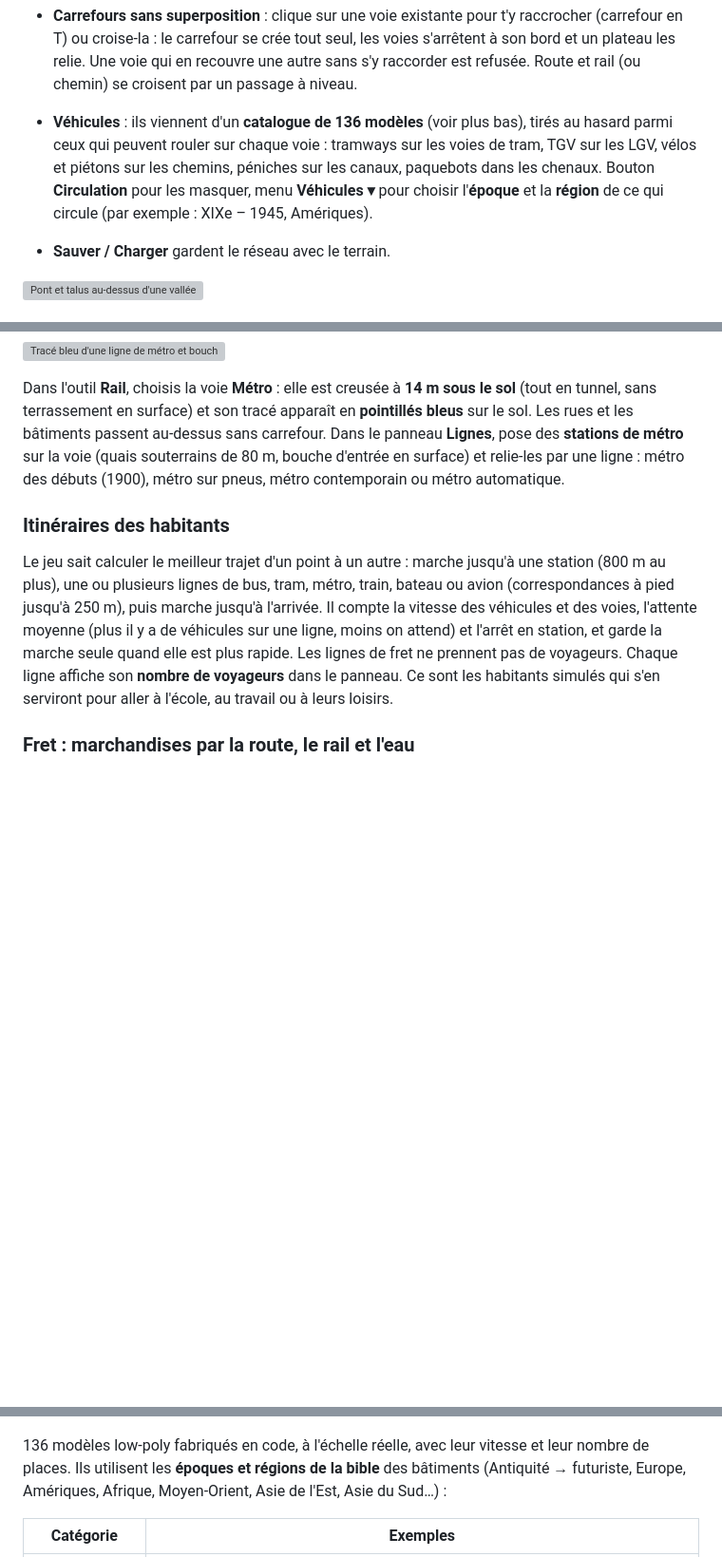
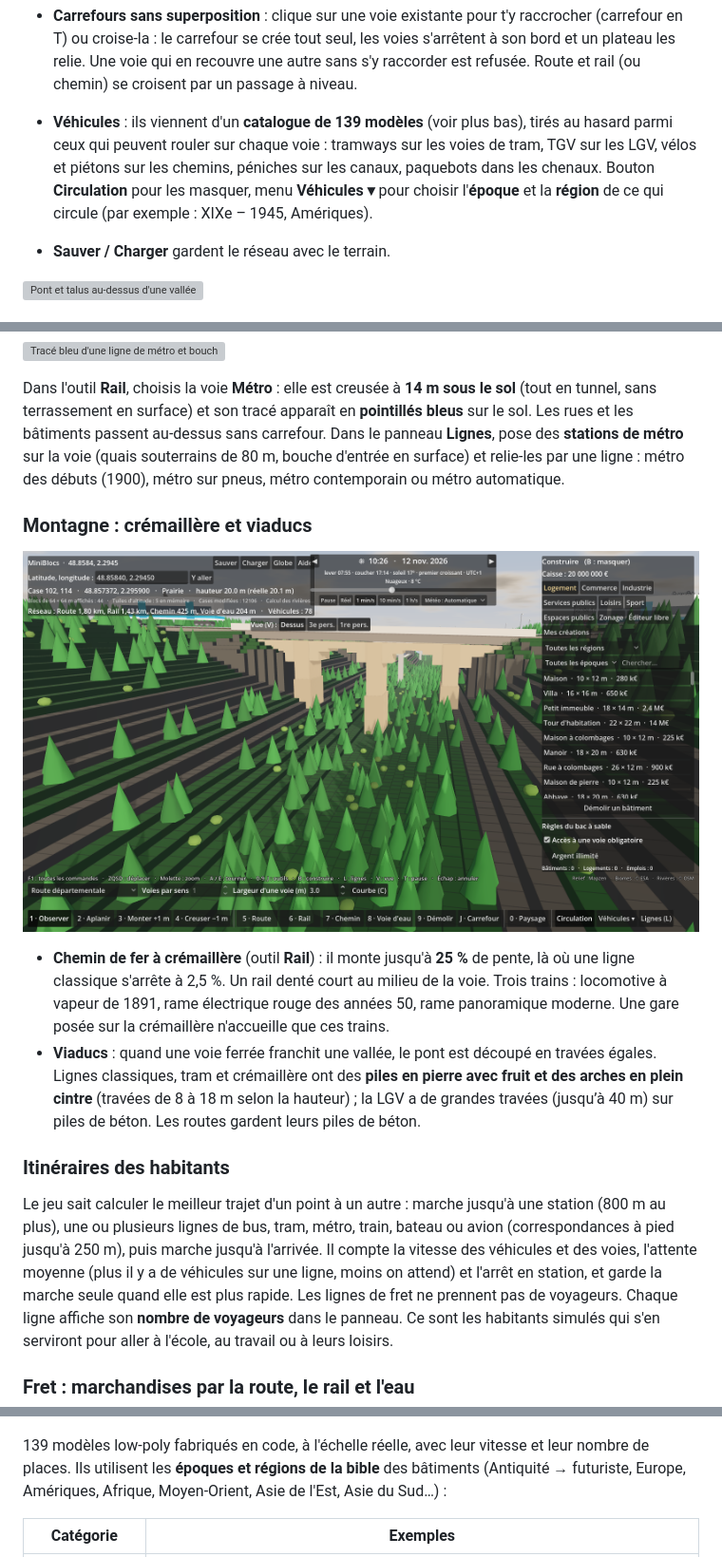
Before and after one commit to macgama/miniblocs, a Markdown page: README.md, 3 parts joined by grey strips. Shown at 95% size. GitHub-like rendering; pictures changed too: docs/apercu-viaduc.png (added); blank space fills up the shorter version; grey boxes are pictures that could not be loaded.

Commit message:
Rail en montagne : crémaillère et viaducs en pierre (#35)
* wip

* Carrefours : feux tricolores, stop, cédez-le-passage, priorité à droite ; files d'attente et freinage

Co-Authored-By: Claude Opus 5.5 <noreply@anthropic.com>
Claude-Session: https://claude.ai/code/session_01VWmGkanVvRppcx3YiisD7s

* Giratoires : Maj + clic avec l'outil Carrefour, anneau à sens unique, îlot central, priorité à l'anneau

Co-Authored-By: Claude Opus 5.5 <noreply@anthropic.com>
Claude-Session: https://claude.ai/code/session_01VWmGkanVvRppcx3YiisD7s

* Parkings : 26 places au bord des routes, les voitures viennent s'y garer puis repartent

Co-Authored-By: Claude Opus 5.5 <noreply@anthropic.com>
Claude-Session: https://claude.ai/code/session_01VWmGkanVvRppcx3YiisD7s

* Fret : dépôts de marchandises et camions, case Fret pour les trains et les bateaux, tonnes transportées

Co-Authored-By: Claude Opus 5.5 <noreply@anthropic.com>
Claude-Session: https://claude.ai/code/session_01VWmGkanVvRppcx3YiisD7s

* Métro souterrain et itinéraires des habitants en transports publics

- Voie de métro à 14 m sous le sol, tracé en pointillés, stations souterraines avec bouche d'entrée, 4 rames
- TransitPlanner : meilleur trajet marche + lignes + correspondances, comparé à la marche seule
- Voyageurs comptés par ligne et sauvegardés

Co-Authored-By: Claude Opus 5.5 <noreply@anthropic.com>
Claude-Session: https://claude.ai/code/session_01VWmGkanVvRppcx3YiisD7s

* Crémaillère et viaducs ferroviaires en pierre

Co-Authored-By: Claude Opus 5.5 <noreply@anthropic.com>
Claude-Session: https://claude.ai/code/session_01VWmGkanVvRppcx3YiisD7s

---------

Co-authored-by: Claude <noreply@anthropic.com>

```diff
--- a/README.md
+++ b/README.md
@@ -97,7 +97,7 @@ Dans le mode Terre, la barre du bas propose **5 Route**, **6 Rail**, **7 Chemin*
 - **Aperçu** vert (possible) ou rouge avec la raison : pente trop forte, virage trop serré, chevauchement, croisement à mauvaise hauteur…
 - **Relief** : la voie monte et descend avec le terrain dans la limite de sa pente. Le jeu fait la plate-forme, des **talus** en pente douce (1 pour 1,5) jusqu'au terrain naturel, les **ponts** (creux, mer) et les **tunnels** (collines).
 - **Carrefours sans superposition** : clique sur une voie existante pour t'y raccrocher (carrefour en T) ou croise-la : le carrefour se crée tout seul, les voies s'arrêtent à son bord et un plateau les relie. Une voie qui en recouvre une autre sans s'y raccorder est refusée. Route et rail (ou chemin) se croisent par un passage à niveau.
-- **Véhicules** : ils viennent d'un **catalogue de 136 modèles** (voir plus bas), tirés au hasard parmi ceux qui peuvent rouler sur chaque voie : tramways sur les voies de tram, TGV sur les LGV, vélos et piétons sur les chemins, péniches sur les canaux, paquebots dans les chenaux. Bouton **Circulation** pour les masquer, menu **Véhicules ▾** pour choisir l'**époque** et la **région** de ce qui circule (par exemple : XIXe – 1945, Amériques).
+- **Véhicules** : ils viennent d'un **catalogue de 139 modèles** (voir plus bas), tirés au hasard parmi ceux qui peuvent rouler sur chaque voie : tramways sur les voies de tram, TGV sur les LGV, vélos et piétons sur les chemins, péniches sur les canaux, paquebots dans les chenaux. Bouton **Circulation** pour les masquer, menu **Véhicules ▾** pour choisir l'**époque** et la **région** de ce qui circule (par exemple : XIXe – 1945, Amériques).
 - **Sauver / Charger** gardent le réseau avec le terrain.
 
 ![Pont et talus au-dessus d'une vallée](docs/apercu-transport-pont.png)
@@ -140,6 +140,13 @@ Tout est gardé par **Sauver / Charger**.
 
 Dans l'outil **Rail**, choisis la voie **Métro** : elle est creusée à **14 m sous le sol** (tout en tunnel, sans terrassement en surface) et son tracé apparaît en **pointillés bleus** sur le sol. Les rues et les bâtiments passent au-dessus sans carrefour. Dans le panneau **Lignes**, pose des **stations de métro** sur la voie (quais souterrains de 80 m, bouche d'entrée en surface) et relie-les par une ligne : métro des débuts (1900), métro sur pneus, métro contemporain ou métro automatique.
 
+### Montagne : crémaillère et viaducs
+
+![Viaduc ferroviaire en pierre à arches au-dessus d'une vallée](docs/apercu-viaduc.png)
+
+- **Chemin de fer à crémaillère** (outil **Rail**) : il monte jusqu'à **25 %** de pente, là où une ligne classique s'arrête à 2,5 %. Un rail denté court au milieu de la voie. Trois trains : locomotive à vapeur de 1891, rame électrique rouge des années 50, rame panoramique moderne. Une gare posée sur la crémaillère n'accueille que ces trains.
+- **Viaducs** : quand une voie ferrée franchit une vallée, le pont est découpé en travées égales. Lignes classiques, tram et crémaillère ont des **piles en pierre avec fruit et des arches en plein cintre** (travées de 8 à 18 m selon la hauteur) ; la LGV a de grandes travées (jusqu’à 40 m) sur piles de béton. Les routes gardent leurs piles de béton.
+
 ### Itinéraires des habitants
 
 Le jeu sait calculer le meilleur trajet d'un point à un autre : marche jusqu'à une station (800 m au plus), une ou plusieurs lignes de bus, tram, métro, train, bateau ou avion (correspondances à pied jusqu'à 250 m), puis marche jusqu'à l'arrivée. Il compte la vitesse des véhicules et des voies, l'attente moyenne (plus il y a de véhicules sur une ligne, moins on attend) et l'arrêt en station, et garde la marche seule quand elle est plus rapide. Les lignes de fret ne prennent pas de voyageurs. Chaque ligne affiche son **nombre de voyageurs** dans le panneau. Ce sont les habitants simulés qui s'en serviront pour aller à l'école, au travail ou à leurs loisirs.
@@ -162,7 +169,7 @@ Le panneau **Lignes (L)** propose aussi le **Parking** : 26 places en épi droit
 
 ![Voitures, bus, deux-roues et attelages du monde entier](docs/apercu-vehicules.png)
 
-136 modèles low-poly fabriqués en code, à l'échelle réelle, avec leur vitesse et leur nombre de places. Ils utilisent les **époques et régions de la bible** des bâtiments (Antiquité → futuriste, Europe, Amériques, Afrique, Moyen-Orient, Asie de l'Est, Asie du Sud…) :
+139 modèles low-poly fabriqués en code, à l'échelle réelle, avec leur vitesse et leur nombre de places. Ils utilisent les **époques et régions de la bible** des bâtiments (Antiquité → futuriste, Europe, Amériques, Afrique, Moyen-Orient, Asie de l'Est, Asie du Sud…) :
 
 | Catégorie | Exemples |
 | --- | --- |
```
Also changed, not shown: docs/transport-architecture.md (+6 -0 lines), 6 other files.
